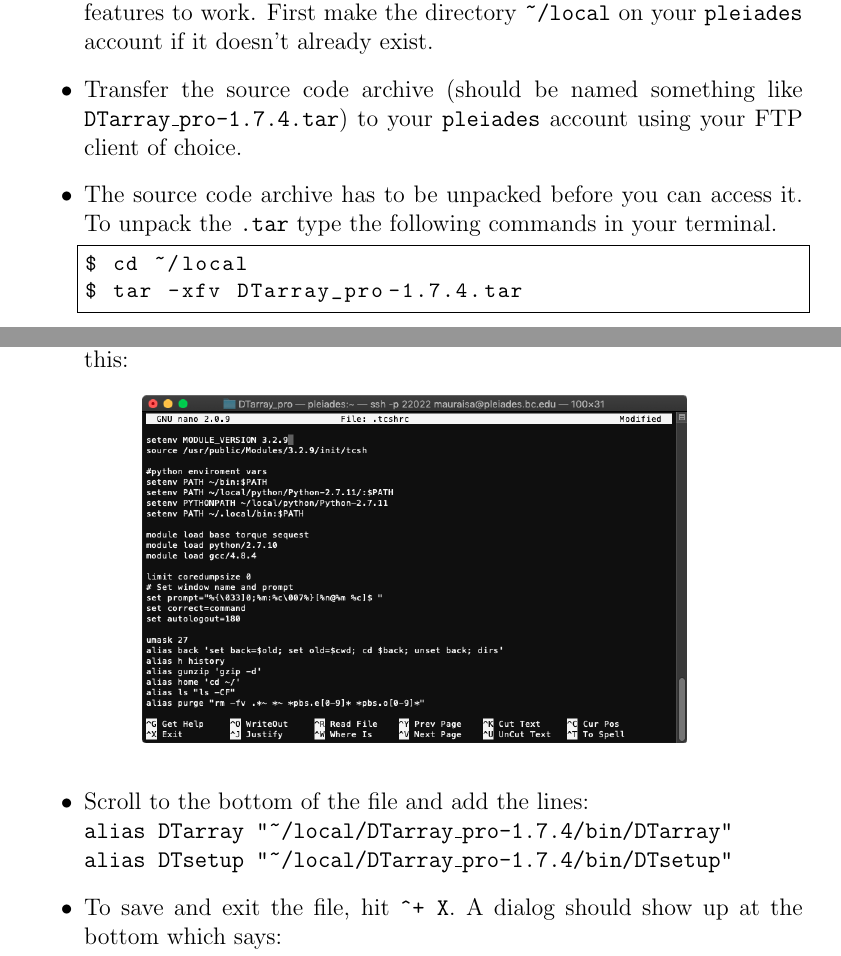
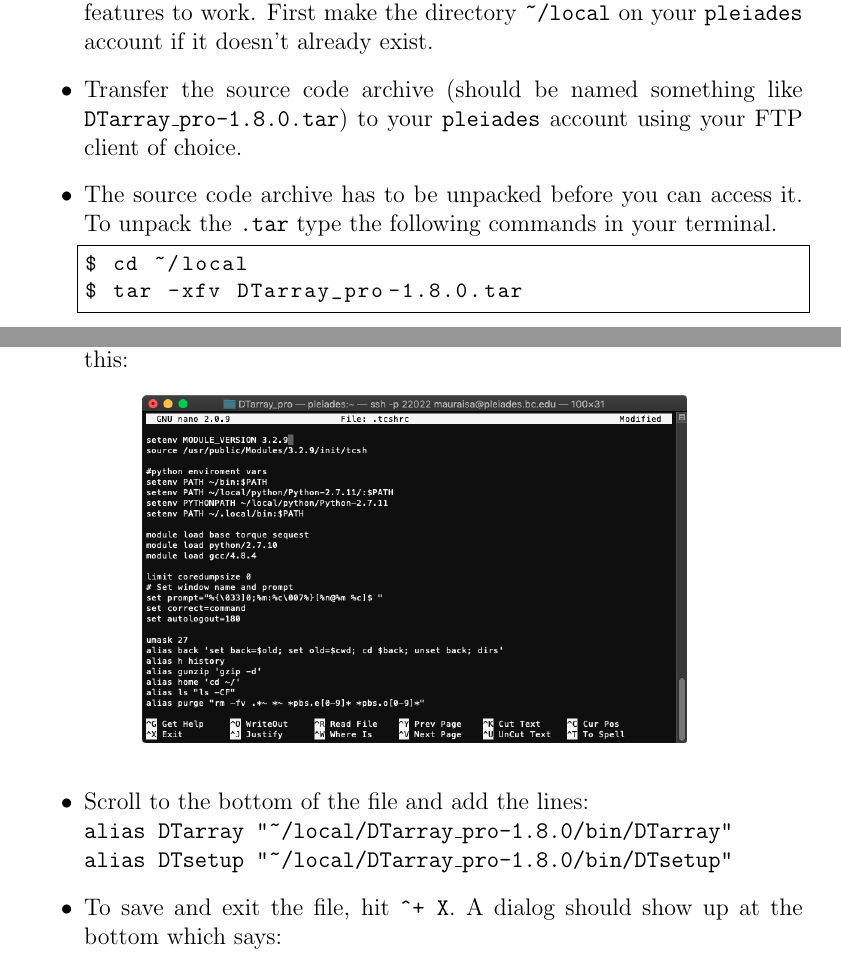
Before and after one commit to ajmaurais/DTarray_pro, a LaTeX document (doc/tex/DTarray_pro-Userguide.tex): two parts of pages 2 and 4 of 11, joined at a grey line, cut so that both start at the same text. Compiled offline with pdfLaTeX.

Commit message:
Updating tag number in help files.

```diff
--- a/doc/tex/DTarray_pro-Userguide.tex
+++ b/doc/tex/DTarray_pro-Userguide.tex
@@ -1,7 +1,7 @@
 
 \documentclass[12pt]{article}
 
-\newcommand{\VERSION}{1.7.4}
+\newcommand{\VERSION}{1.8.0}
 
 \usepackage[utf8]{inputenc}
 \usepackage[english]{babel}
@@ -75,7 +75,7 @@
 
 		\begin{lstlisting}
 			$ cd ~/local
-			$ tar -xfv DTarray_pro-1.7.4.tar
+			$ tar -xfv DTarray_pro-1.8.0.tar
 		\end{lstlisting}
 
 		\item As a result, a new directory should be created in \texttt{~/local} named \texttt{DTarray\_pro-\VERSION}
@@ -131,8 +131,8 @@
 		\end{figure}
 
 		\item Scroll to the bottom of the file and add the lines: \\
-		\texttt{alias DTarray "\textasciitilde/local/DTarray\_pro-1.7.4/bin/DTarray"} \\
-		\texttt{alias DTsetup "\textasciitilde/local/DTarray\_pro-1.7.4/bin/DTsetup"}
+		\texttt{alias DTarray "\textasciitilde/local/DTarray\_pro-\VERSION/bin/DTarray"} \\
+		\texttt{alias DTsetup "\textasciitilde/local/DTarray\_pro-\VERSION/bin/DTsetup"}
 
 		\begin{figure}[h!]
 			\centering
```
Also changed, not shown: DTarray_pro-Userguide.pdf, doc/tex/DTarray_pro-Userguide.tex (6 more changed lines), 3 other files.
